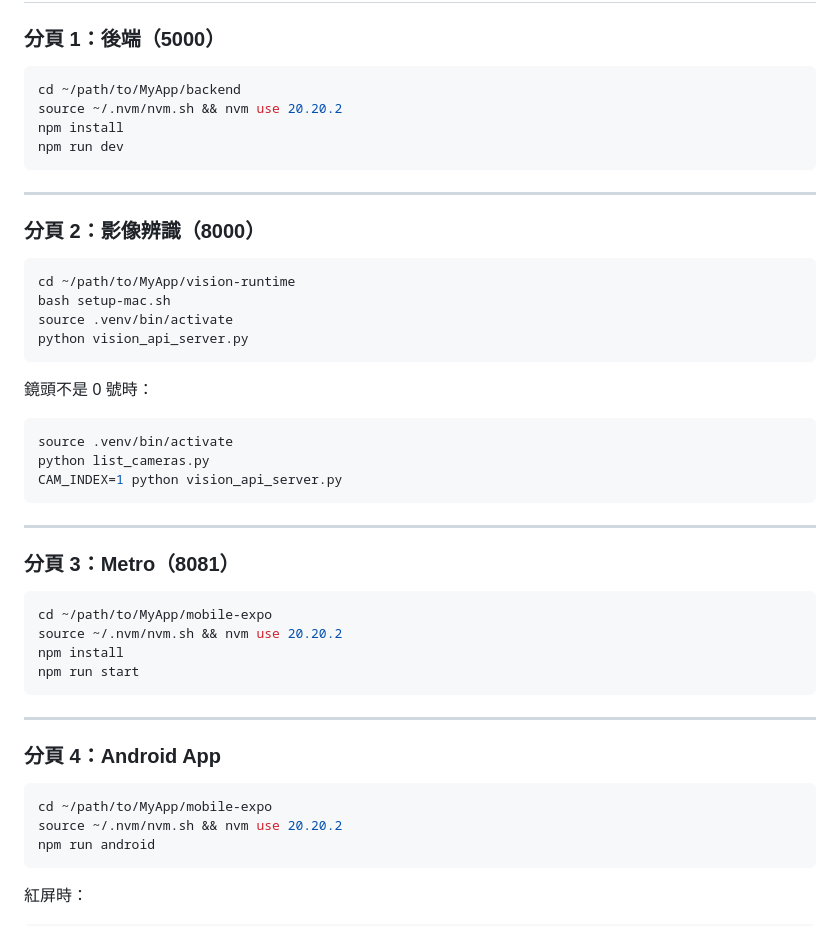
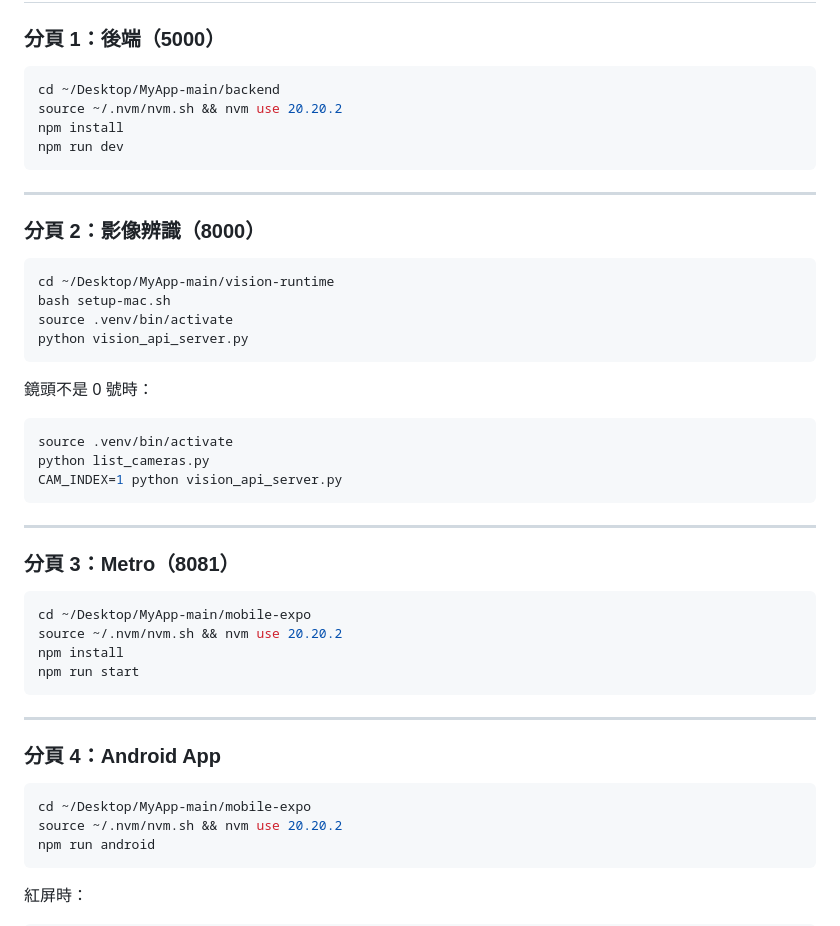
Before and after one commit to takecare-agent/MyApp, a Markdown page: APP_RELEASE_GUIDE.md, the part around one of its changes. Rendered like a GitHub page.

````diff
--- a/APP_RELEASE_GUIDE.md
+++ b/APP_RELEASE_GUIDE.md
@@ -272,7 +282,7 @@ VISION_MODEL_ENDPOINT=http://localhost:8000/detect
 ### 分頁 1：後端（5000）
 
 ```bash
-cd ~/path/to/MyApp/backend
+cd ~/Desktop/MyApp-main/backend
 source ~/.nvm/nvm.sh && nvm use 20.20.2
 npm install
 npm run dev
@@ -283,7 +293,7 @@ npm run dev
 ### 分頁 2：影像辨識（8000）
 
 ```bash
-cd ~/path/to/MyApp/vision-runtime
+cd ~/Desktop/MyApp-main/vision-runtime
 bash setup-mac.sh
 source .venv/bin/activate
 python vision_api_server.py
@@ -302,7 +312,7 @@ CAM_INDEX=1 python vision_api_server.py
 ### 分頁 3：Metro（8081）
 
 ```bash
-cd ~/path/to/MyApp/mobile-expo
+cd ~/Desktop/MyApp-main/mobile-expo
 source ~/.nvm/nvm.sh && nvm use 20.20.2
 npm install
 npm run start
@@ -313,7 +323,7 @@ npm run start
 ### 分頁 4：Android App
 
 ```bash
-cd ~/path/to/MyApp/mobile-expo
+cd ~/Desktop/MyApp-main/mobile-expo
 source ~/.nvm/nvm.sh && nvm use 20.20.2
 npm run android
 ```
````
Also changed, not shown: other parts of APP_RELEASE_GUIDE.md (+15 -5 lines).
